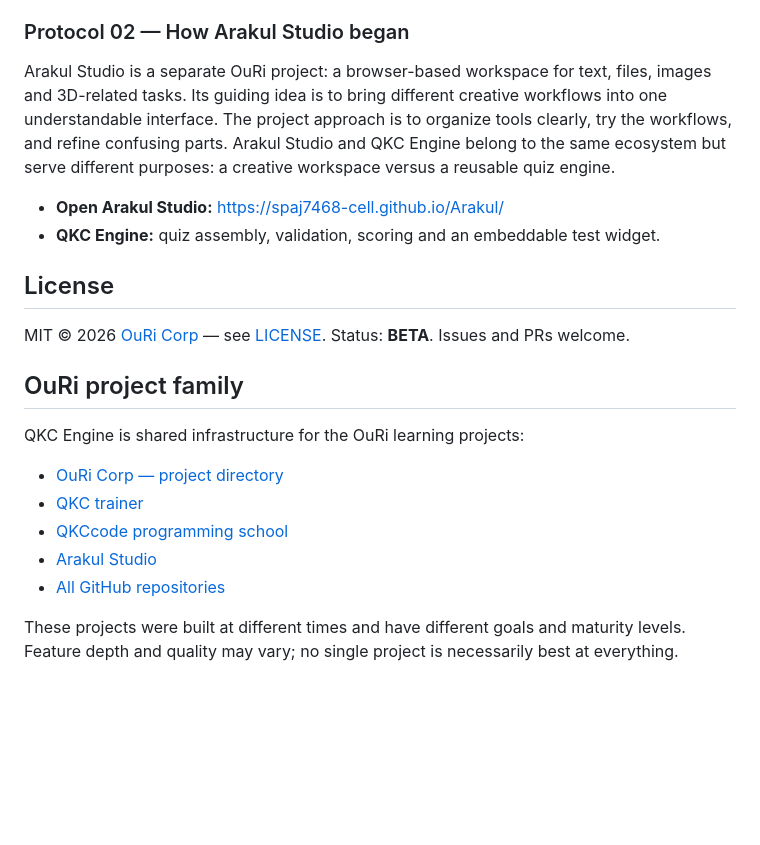
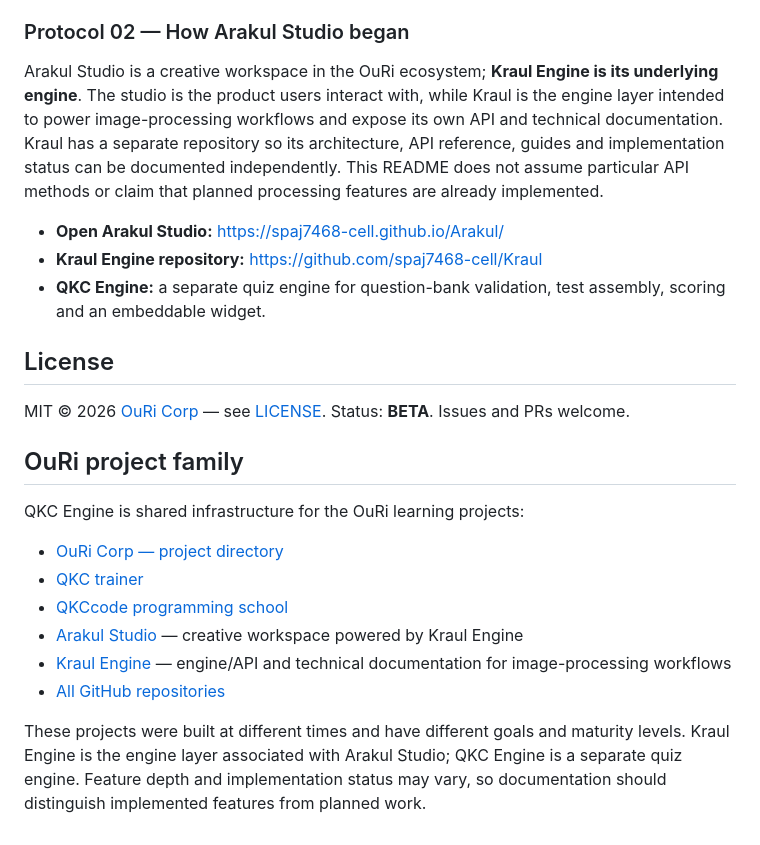
Before and after one commit to spaj7468-cell/qkc-engine, a Markdown page: README.md, the part around the change. GitHub-like rendering; blank space fills up the shorter version.

Commit message:
docs: clarify Arakul Studio and Kraul Engine relationship

```diff
--- a/README.md
+++ b/README.md
@@ -144,10 +144,11 @@ npm run build
 
 ### Protocol 02 — How Arakul Studio began
 
-Arakul Studio is a separate OuRi project: a browser-based workspace for text, files, images and 3D-related tasks. Its guiding idea is to bring different creative workflows into one understandable interface. The project approach is to organize tools clearly, try the workflows, and refine confusing parts. Arakul Studio and QKC Engine belong to the same ecosystem but serve different purposes: a creative workspace versus a reusable quiz engine.
+Arakul Studio is a creative workspace in the OuRi ecosystem; **Kraul Engine is its underlying engine**. The studio is the product users interact with, while Kraul is the engine layer intended to power image-processing workflows and expose its own API and technical documentation. Kraul has a separate repository so its architecture, API reference, guides and implementation status can be documented independently. This README does not assume particular API methods or claim that planned processing features are already implemented.
 
 - **Open Arakul Studio:** https://spaj7468-cell.github.io/Arakul/
-- **QKC Engine:** quiz assembly, validation, scoring and an embeddable test widget.
+- **Kraul Engine repository:** https://github.com/spaj7468-cell/Kraul
+- **QKC Engine:** a separate quiz engine for question-bank validation, test assembly, scoring and an embeddable widget.
 
 ## License
 
@@ -162,7 +163,8 @@ QKC Engine is shared infrastructure for the OuRi learning projects:
 - [OuRi Corp — project directory](https://spaj7468-cell.github.io/ouri-corp/)
 - [QKC trainer](https://spaj7468-cell.github.io/qkc/)
 - [QKCcode programming school](https://spaj7468-cell.github.io/qkccode/)
-- [Arakul Studio](https://spaj7468-cell.github.io/Arakul/)
+- [Arakul Studio](https://spaj7468-cell.github.io/Arakul/) — creative workspace powered by Kraul Engine
+- [Kraul Engine](https://github.com/spaj7468-cell/Kraul) — engine/API and technical documentation for image-processing workflows
 - [All GitHub repositories](https://github.com/spaj7468-cell?tab=repositories)
 
-These projects were built at different times and have different goals and maturity levels. Feature depth and quality may vary; no single project is necessarily best at everything.
+These projects were built at different times and have different goals and maturity levels. Kraul Engine is the engine layer associated with Arakul Studio; QKC Engine is a separate quiz engine. Feature depth and implementation status may vary, so documentation should distinguish implemented features from planned work.
```
